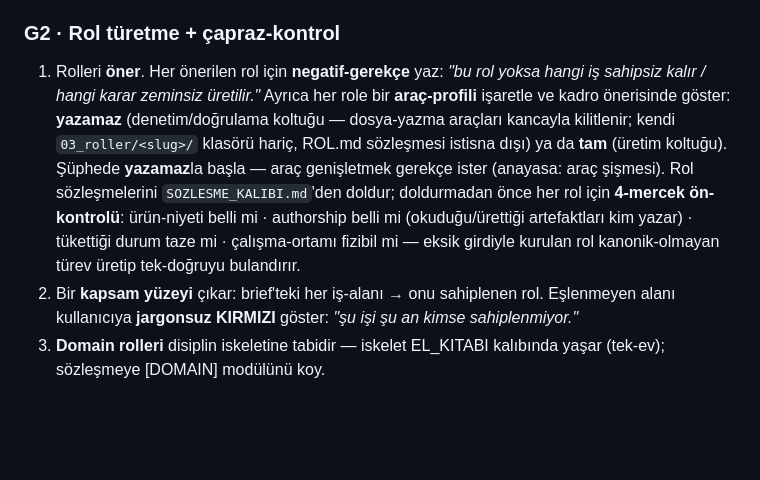
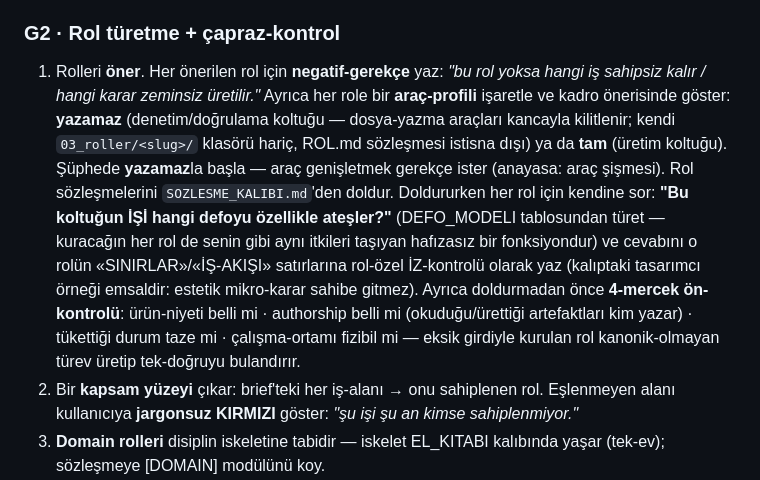
Before and after one commit to batuhanozgun/keel, a Markdown page: GENESIS.md, the part around the change. GitHub-like rendering; blank space fills up the shorter version.

Commit message:
genesis-v2: G2 defo-mercegi (senkron)

```diff
--- a/GENESIS.md
+++ b/GENESIS.md
@@ -58,7 +58,7 @@ Her adımı bitirince `00_genesis/GENESIS_DURUM.md`yi yerinde yeniden yaz (aşa
 4. Bulguları kanona **VIZYON + tohum kararlar** olarak yaz — kanon iskeletini G3.3 tanımlar (boş KARAR_INDEKSI + KARAR_SABLONU); format uydurma. (VIZYON "karar değildir" diye işaretlenir.)
 
 ### G2 · Rol türetme + çapraz-kontrol
-1. Rolleri **öner**. Her önerilen rol için **negatif-gerekçe** yaz: *"bu rol yoksa hangi iş sahipsiz kalır / hangi karar zeminsiz üretilir."* Ayrıca her role bir **araç-profili** işaretle ve kadro önerisinde göster: **yazamaz** (denetim/doğrulama koltuğu — dosya-yazma araçları kancayla kilitlenir; kendi `03_roller/<slug>/` klasörü hariç, ROL.md sözleşmesi istisna dışı) ya da **tam** (üretim koltuğu). Şüphede **yazamaz**la başla — araç genişletmek gerekçe ister (anayasa: araç şişmesi). Rol sözleşmelerini `SOZLESME_KALIBI.md`'den doldur; doldurmadan önce her rol için **4-mercek ön-kontrolü**: ürün-niyeti belli mi · authorship belli mi (okuduğu/ürettiği artefaktları kim yazar) · tükettiği durum taze mi · çalışma-ortamı fizibil mi — eksik girdiyle kurulan rol kanonik-olmayan türev üretip tek-doğruyu bulandırır.
+1. Rolleri **öner**. Her önerilen rol için **negatif-gerekçe** yaz: *"bu rol yoksa hangi iş sahipsiz kalır / hangi karar zeminsiz üretilir."* Ayrıca her role bir **araç-profili** işaretle ve kadro önerisinde göster: **yazamaz** (denetim/doğrulama koltuğu — dosya-yazma araçları kancayla kilitlenir; kendi `03_roller/<slug>/` klasörü hariç, ROL.md sözleşmesi istisna dışı) ya da **tam** (üretim koltuğu). Şüphede **yazamaz**la başla — araç genişletmek gerekçe ister (anayasa: araç şişmesi). Rol sözleşmelerini `SOZLESME_KALIBI.md`'den doldur. Doldururken her rol için kendine sor: **"Bu koltuğun İŞİ hangi defoyu özellikle ateşler?"** (DEFO_MODELI tablosundan türet — kuracağın her rol de senin gibi aynı itkileri taşıyan hafızasız bir fonksiyondur) ve cevabını o rolün «SINIRLAR»/«İŞ-AKIŞI» satırlarına rol-özel İZ-kontrolü olarak yaz (kalıptaki tasarımcı örneği emsaldir: estetik mikro-karar sahibe gitmez). Ayrıca doldurmadan önce **4-mercek ön-kontrolü**: ürün-niyeti belli mi · authorship belli mi (okuduğu/ürettiği artefaktları kim yazar) · tükettiği durum taze mi · çalışma-ortamı fizibil mi — eksik girdiyle kurulan rol kanonik-olmayan türev üretip tek-doğruyu bulandırır.
 2. Bir **kapsam yüzeyi** çıkar: brief'teki her iş-alanı → onu sahiplenen rol. Eşlenmeyen alanı kullanıcıya **jargonsuz KIRMIZI** göster: *"şu işi şu an kimse sahiplenmiyor."*
 3. **Domain rolleri** disiplin iskeletine tabidir — iskelet EL_KITABI kalıbında yaşar (tek-ev); sözleşmeye [DOMAIN] modülünü koy.
 4. **İnsan-yüzeyi kontrolü:** "Proje bir UI / rapor / CLI-DX üretiyor mu? Varsa deneyimi kim sahipleniyor?" Evetse bir **Tasarımcı/Deneyim** rolü ekle; hayırsa açıkça kapat.
```
